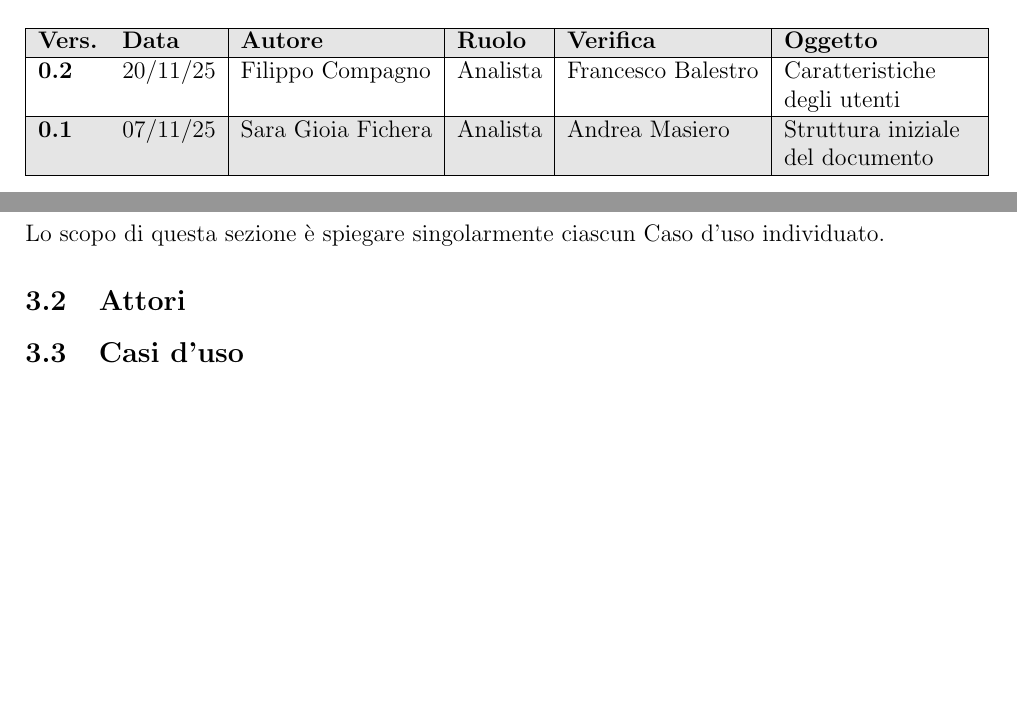
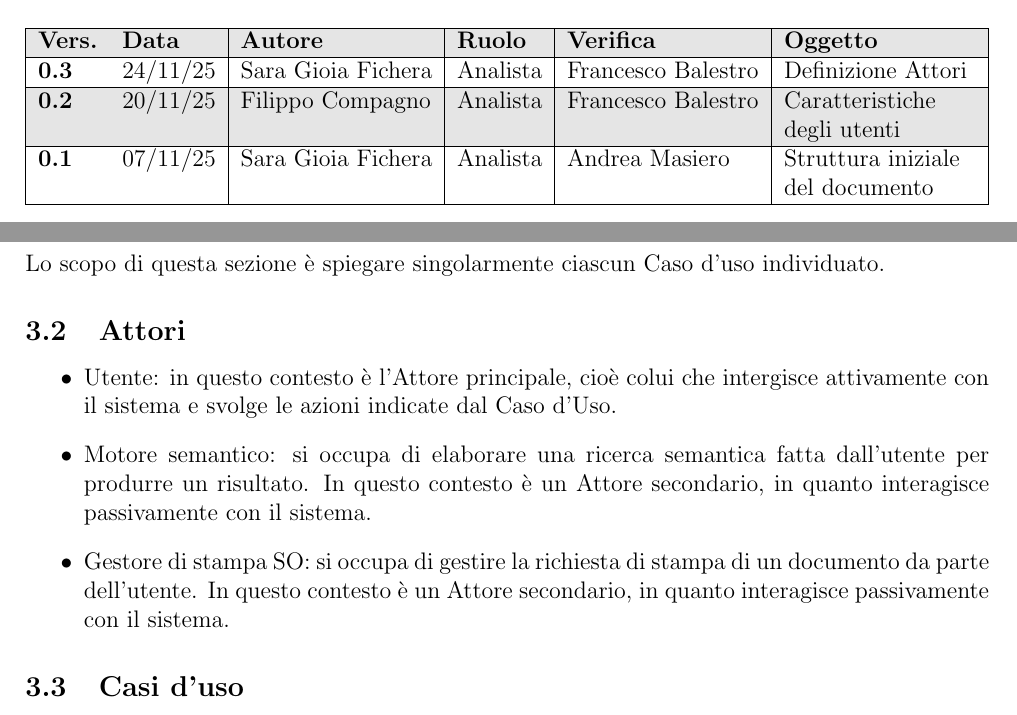
Before and after one commit to Team-Three-Technologies/Documenti, a LaTeX document (1 - RTB/Analisi_dei_Requisiti_v0_3.tex): two parts of pages 2 and 9 of 10, joined at a grey line, cut so that both start at the same text. Compiled offline with pdfLaTeX.

Commit message:
Definizione Attori nella A_d_R

```diff
--- a/1 - RTB/Analisi_dei_Requisiti_v0_2.tex
+++ b/1 - RTB/Analisi_dei_Requisiti_v0_3.tex
@@ -7,7 +7,7 @@
 \setAuthors{Filippo Compagno \\ & Sara Gioia Fichera}
 \setVerificators{Andrea Masiero \\ & Francesco Balestro}
 \setApprovation{}
-\setVersion{0.2}
+\setVersion{0.3}
 \setType{Esterno}
 \setDestination{Tullio Vardanega \\ & Riccardo Cardin \\ & Sanmarco Informatica \\[-0.1em] & Team Three Technologies}
 
@@ -20,6 +20,8 @@
                 \begin{tabularx}{\textwidth}{|l|l|l|l|L|L|}
                 \hline
                 \textbf{Vers.} & \textbf{Data} & \textbf{Autore} & \textbf{Ruolo} & \textbf{Verifica} & \textbf{Oggetto} \\
+                \hline
+                \textbf{0.3} & 24/11/25 & Sara Gioia Fichera & Analista & Francesco Balestro &  Definizione Attori \\
                 \hline
                 \textbf{0.2} & 20/11/25 & Filippo Compagno & Analista & Francesco Balestro & Caratteristiche degli utenti \\
                 \hline
@@ -127,7 +129,11 @@
             Lo scopo di questa sezione è spiegare singolarmente ciascun Caso d'uso individuato.
         }
         \subsection{Attori} {
-
+            \begin{itemize}
+                \item Utente: in questo contesto è l'Attore principale, cioè colui che intergisce attivamente con il sistema e svolge le azioni indicate dal Caso d'Uso.
+                \item Motore semantico: si occupa di elaborare una ricerca semantica fatta dall'utente per produrre un risultato. In questo contesto è un Attore secondario, in quanto interagisce passivamente con il sistema.
+                \item Gestore di stampa SO: si occupa di gestire la richiesta di stampa di un documento da parte dell'utente. In questo contesto è un Attore secondario, in quanto interagisce passivamente con il sistema.
+            \end{itemize}
         }
         \subsection{Casi d'uso} {
 
```
